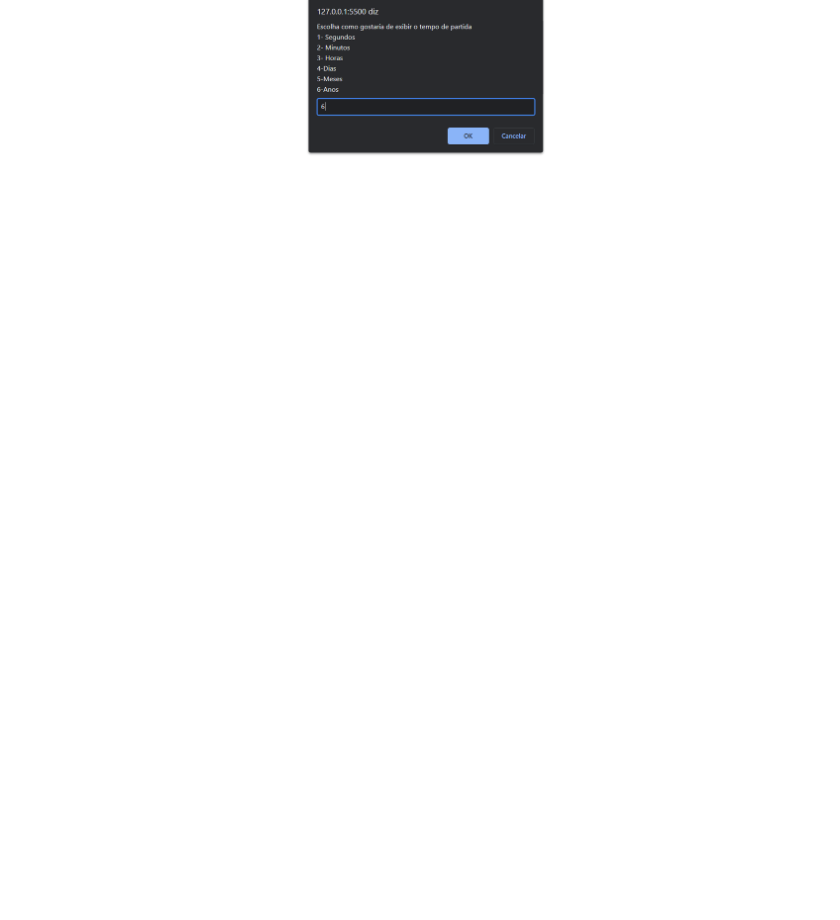
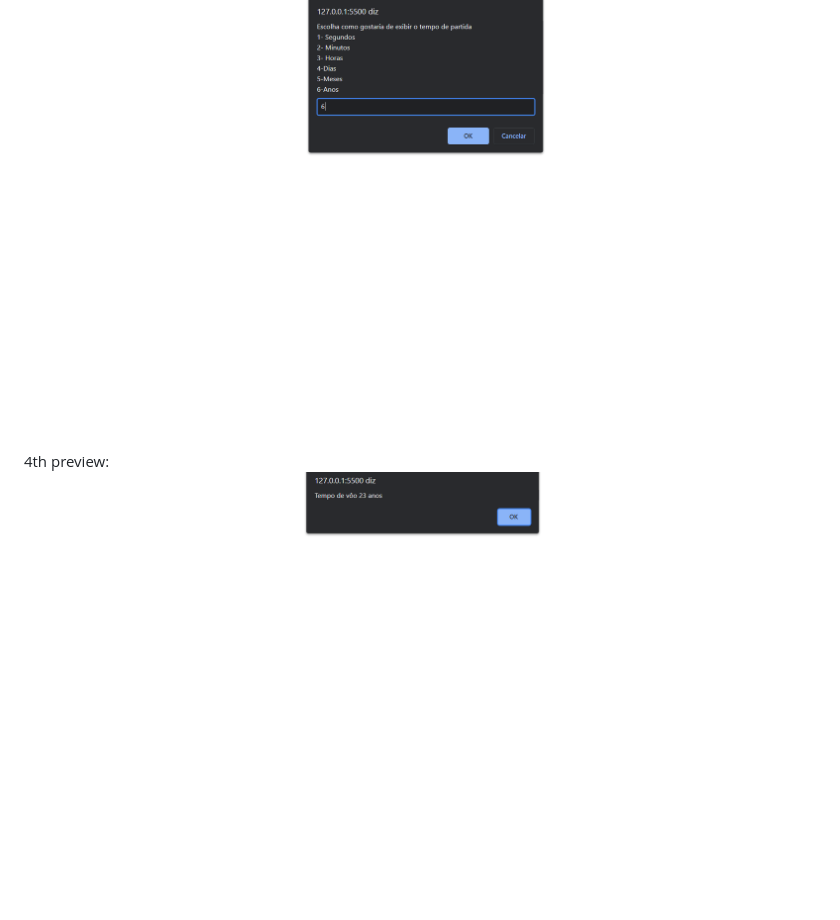
Before and after one commit to LucDubs/Conversor-de-tempo-de-viagem, a Markdown page: README.md, the part around the change. Rendered like a GitHub page; pictures changed too: pics/pic-funcionamento3.png (added); blank space fills up the shorter version.

Commit message:
Update read.me
4th preview adicionada!

```diff
--- a/README.md
+++ b/README.md
@@ -9,3 +9,6 @@
 
 3rd preview:
     <img src="pics/pic-funcionamento2.png">
+
+4th preview:
+    <img src="pics/pic-funcionamento3.png">
```
Also changed, not shown: 1 other file.
